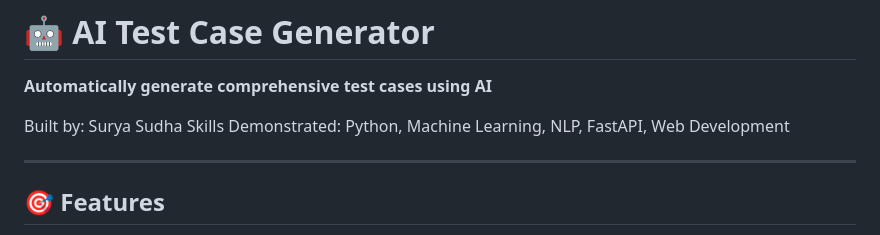
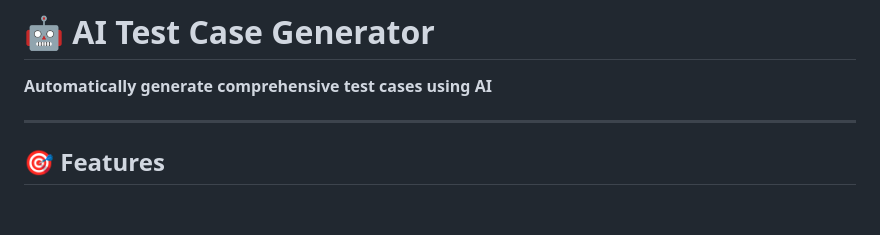
Before and after one commit to prasobhkollattu/AI-Test-Case-Generator, a Markdown page: README.md, the part around the change. Drawn GitHub-style; blank space fills up the shorter version.

Commit message:
Update README.md
readme updated

```diff
--- a/README.md
+++ b/README.md
@@ -1,9 +1,6 @@
 # 🤖 AI Test Case Generator
 
 **Automatically generate comprehensive test cases using AI**
-
-Built by: Surya Sudha
-Skills Demonstrated: Python, Machine Learning, NLP, FastAPI, Web Development
 
 ---
 
```
